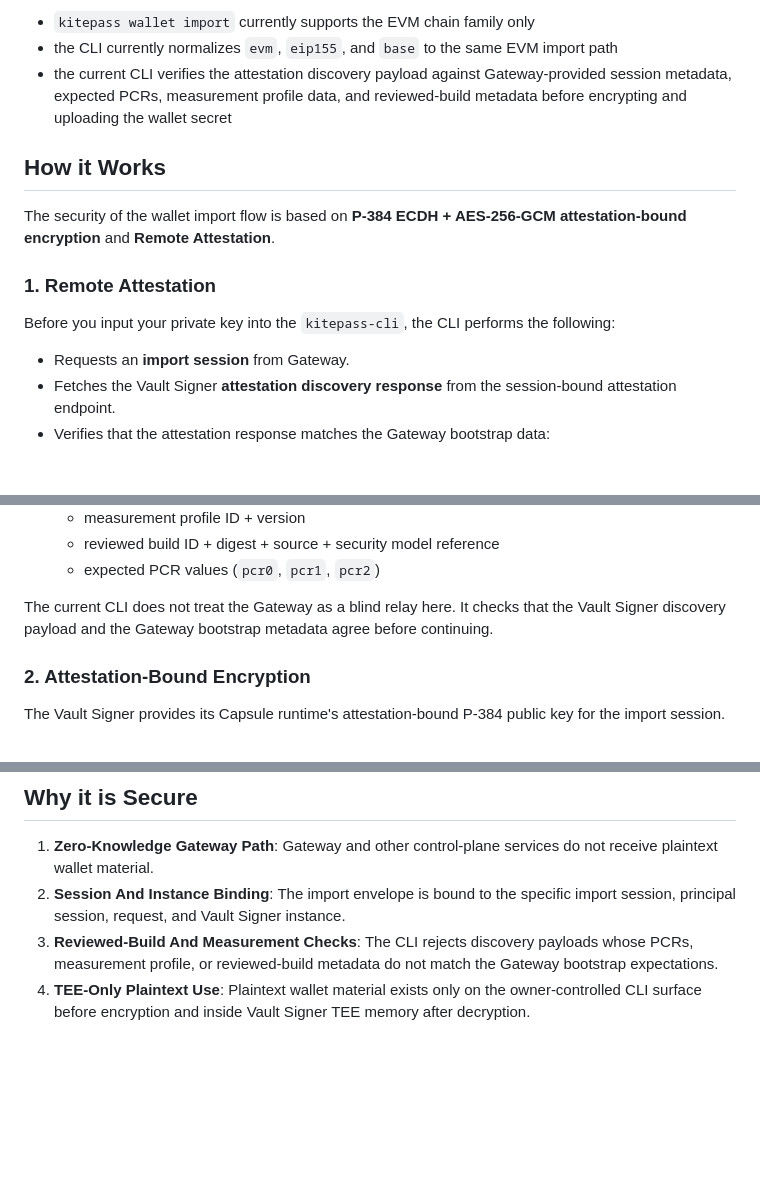
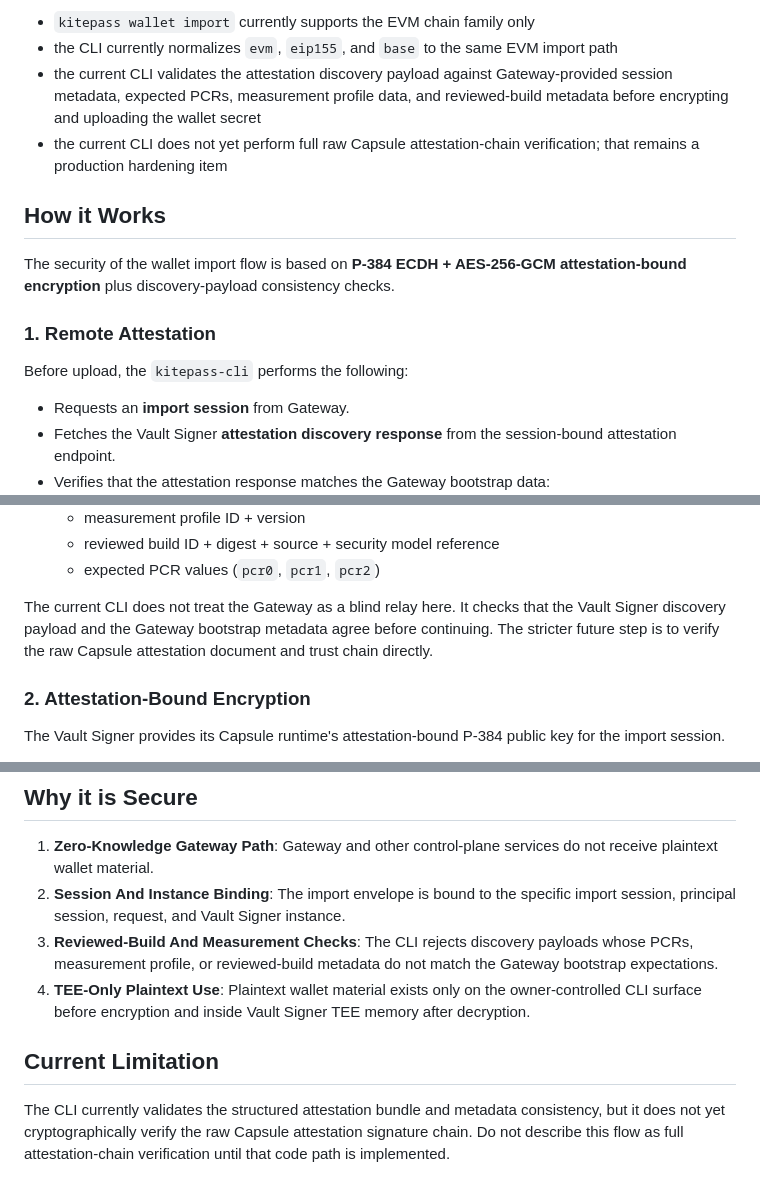
Before and after one commit to zfdang/agent-passport-cli, a Markdown page: docs/security-wallet-import.md, 3 parts joined by grey strips. GitHub-like rendering; blank space fills up the shorter version.

```diff
--- a/docs/security-wallet-import.md
+++ b/docs/security-wallet-import.md
@@ -6,15 +6,16 @@ Implementation note as of 2026-04-03:
 
 - `kitepass wallet import` currently supports the EVM chain family only
 - the CLI currently normalizes `evm`, `eip155`, and `base` to the same EVM import path
-- the current CLI verifies the attestation discovery payload against Gateway-provided session metadata, expected PCRs, measurement profile data, and reviewed-build metadata before encrypting and uploading the wallet secret
+- the current CLI validates the attestation discovery payload against Gateway-provided session metadata, expected PCRs, measurement profile data, and reviewed-build metadata before encrypting and uploading the wallet secret
+- the current CLI does not yet perform full raw Capsule attestation-chain verification; that remains a production hardening item
 
 ## How it Works
 
-The security of the wallet import flow is based on **P-384 ECDH + AES-256-GCM attestation-bound encryption** and **Remote Attestation**.
+The security of the wallet import flow is based on **P-384 ECDH + AES-256-GCM attestation-bound encryption** plus discovery-payload consistency checks.
 
 ### 1. Remote Attestation
 
-Before you input your private key into the `kitepass-cli`, the CLI performs the following:
+Before upload, the `kitepass-cli` performs the following:
 
 - Requests an **import session** from Gateway.
 - Fetches the Vault Signer **attestation discovery response** from the session-bound attestation endpoint.
@@ -28,7 +29,7 @@ Before you input your private key into the `kitepass-cli`, the CLI performs the
   - reviewed build ID + digest + source + security model reference
   - expected PCR values (`pcr0`, `pcr1`, `pcr2`)
 
-The current CLI does not treat the Gateway as a blind relay here. It checks that the Vault Signer discovery payload and the Gateway bootstrap metadata agree before continuing.
+The current CLI does not treat the Gateway as a blind relay here. It checks that the Vault Signer discovery payload and the Gateway bootstrap metadata agree before continuing. The stricter future step is to verify the raw Capsule attestation document and trust chain directly.
 
 ### 2. Attestation-Bound Encryption
 
@@ -53,3 +54,7 @@ The encrypted blob (ciphertext) is sent to the Passport Gateway and then forward
 2. **Session And Instance Binding**: The import envelope is bound to the specific import session, principal session, request, and Vault Signer instance.
 3. **Reviewed-Build And Measurement Checks**: The CLI rejects discovery payloads whose PCRs, measurement profile, or reviewed-build metadata do not match the Gateway bootstrap expectations.
 4. **TEE-Only Plaintext Use**: Plaintext wallet material exists only on the owner-controlled CLI surface before encryption and inside Vault Signer TEE memory after decryption.
+
+## Current Limitation
+
+The CLI currently validates the structured attestation bundle and metadata consistency, but it does not yet cryptographically verify the raw Capsule attestation signature chain. Do not describe this flow as full attestation-chain verification until that code path is implemented.
```
Also changed, not shown: other parts of docs/security-wallet-import.md (+1 -1 lines), README.md (+1 -1 lines), docs/cli-manual.md (+1 -1 lines).
